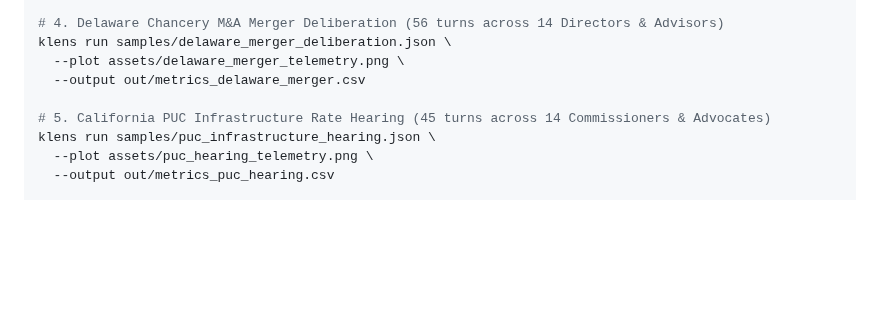
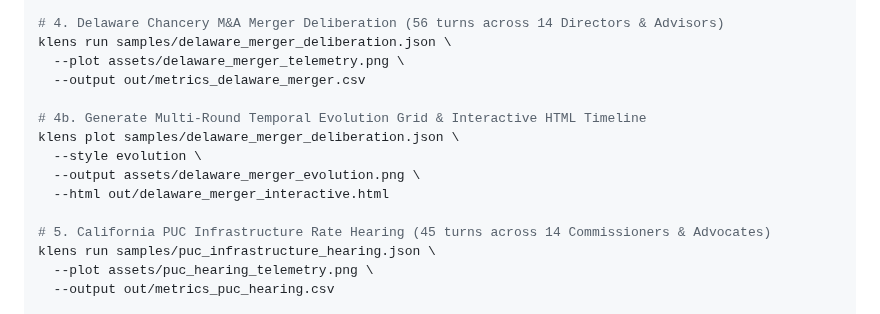
Before and after one commit to newtesterdood/KLens, a Markdown page: samples/README.md, the part around the change. Rendered like a GitHub page; blank space fills up the shorter version.

Commit message:
feat(vis): add temporal evolution facet grid and interactive HTML timeline export for rallying consensus

```diff
--- a/samples/README.md
+++ b/samples/README.md
@@ -52,6 +52,12 @@ klens run samples/fda_aducanumab_adcom.json \
 klens run samples/delaware_merger_deliberation.json \
   --plot assets/delaware_merger_telemetry.png \
   --output out/metrics_delaware_merger.csv
+
+# 4b. Generate Multi-Round Temporal Evolution Grid & Interactive HTML Timeline
+klens plot samples/delaware_merger_deliberation.json \
+  --style evolution \
+  --output assets/delaware_merger_evolution.png \
+  --html out/delaware_merger_interactive.html
 
 # 5. California PUC Infrastructure Rate Hearing (45 turns across 14 Commissioners & Advocates)
 klens run samples/puc_infrastructure_hearing.json \
```
Also changed, not shown: docs/HUMAN_DELIBERATION_BENCHMARKS.md (+6 -1 lines), assets/delaware_merger_evolution.png (added), 3 other files.
